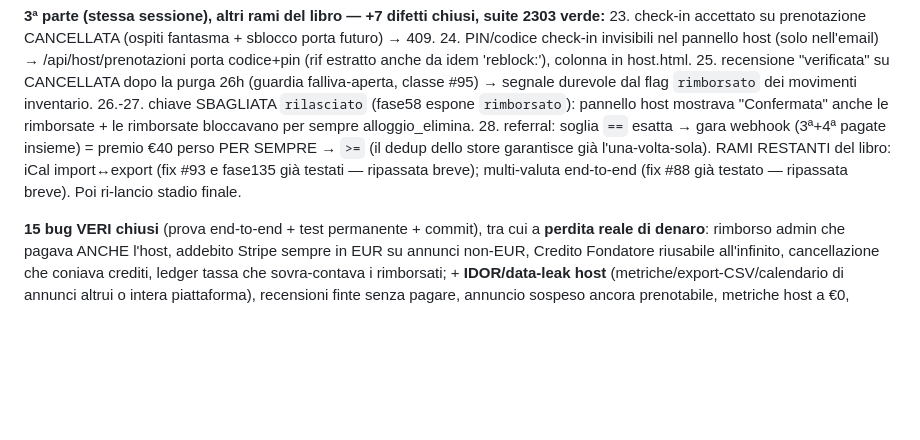
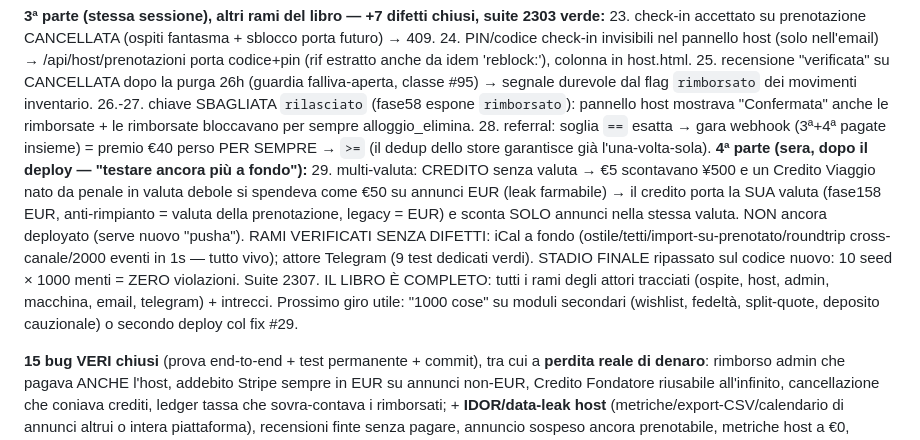
Before and after one commit to edilmax/Core_Auto, a Markdown page: RIPRENDI_QUI.md, the part around the change. GitHub-like rendering; blank space fills up the shorter version.

Commit message:
docs: 4a parte collaudo - libro COMPLETO (credito multi-valuta fixato, iCal/Telegram verificati, 10k menti 0 violazioni)
Co-Authored-By: Claude Fable 5 <noreply@anthropic.com>

```diff
--- a/RIPRENDI_QUI.md
+++ b/RIPRENDI_QUI.md
@@ -38,8 +38,17 @@ finto, +4 invarianti sui bonifici) — **10 seed × 1000 menti = ZERO violazioni
     "Confermata" anche le rimborsate + le rimborsate bloccavano per sempre alloggio_elimina.
 28. referral: soglia `==` esatta → gara webhook (3ª+4ª pagate insieme) = premio €40 perso PER
     SEMPRE → `>=` (il dedup dello store garantisce già l'una-volta-sola).
-RAMI RESTANTI del libro: iCal import↔export (fix #93 e fase135 già testati — ripassata breve);
-multi-valuta end-to-end (fix #88 già testato — ripassata breve). Poi ri-lancio stadio finale.
+**4ª parte (sera, dopo il deploy — "testare ancora più a fondo"):**
+29. multi-valuta: CREDITO senza valuta → €5 scontavano ¥500 e un Credito Viaggio nato da penale in
+    valuta debole si spendeva come €50 su annunci EUR (leak farmabile) → il credito porta la SUA
+    valuta (fase158 EUR, anti-rimpianto = valuta della prenotazione, legacy = EUR) e sconta SOLO
+    annunci nella stessa valuta. NON ancora deployato (serve nuovo "pusha").
+RAMI VERIFICATI SENZA DIFETTI: iCal a fondo (ostile/tetti/import-su-prenotato/roundtrip
+cross-canale/2000 eventi in 1s — tutto vivo); attore Telegram (9 test dedicati verdi).
+STADIO FINALE ripassato sul codice nuovo: 10 seed × 1000 menti = ZERO violazioni. Suite 2307.
+IL LIBRO È COMPLETO: tutti i rami degli attori tracciati (ospite, host, admin, macchina, email,
+telegram) + intrecci. Prossimo giro utile: "1000 cose" su moduli secondari (wishlist, fedeltà,
+split-quote, deposito cauzionale) o secondo deploy col fix #29.
 
 **15 bug VERI chiusi** (prova end-to-end + test permanente + commit), tra cui a **perdita reale di denaro**:
 rimborso admin che pagava ANCHE l'host, addebito Stripe sempre in EUR su annunci non-EUR, Credito
```
